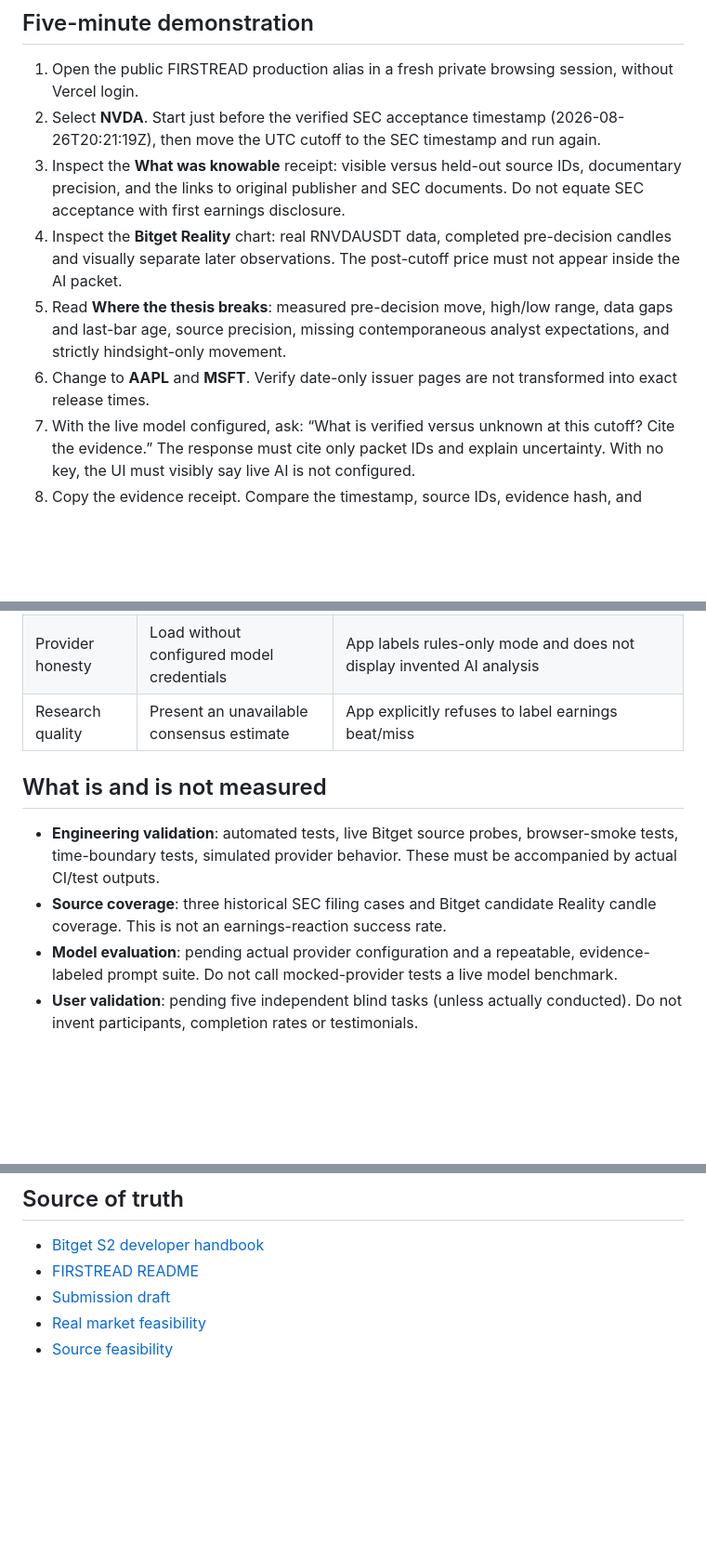
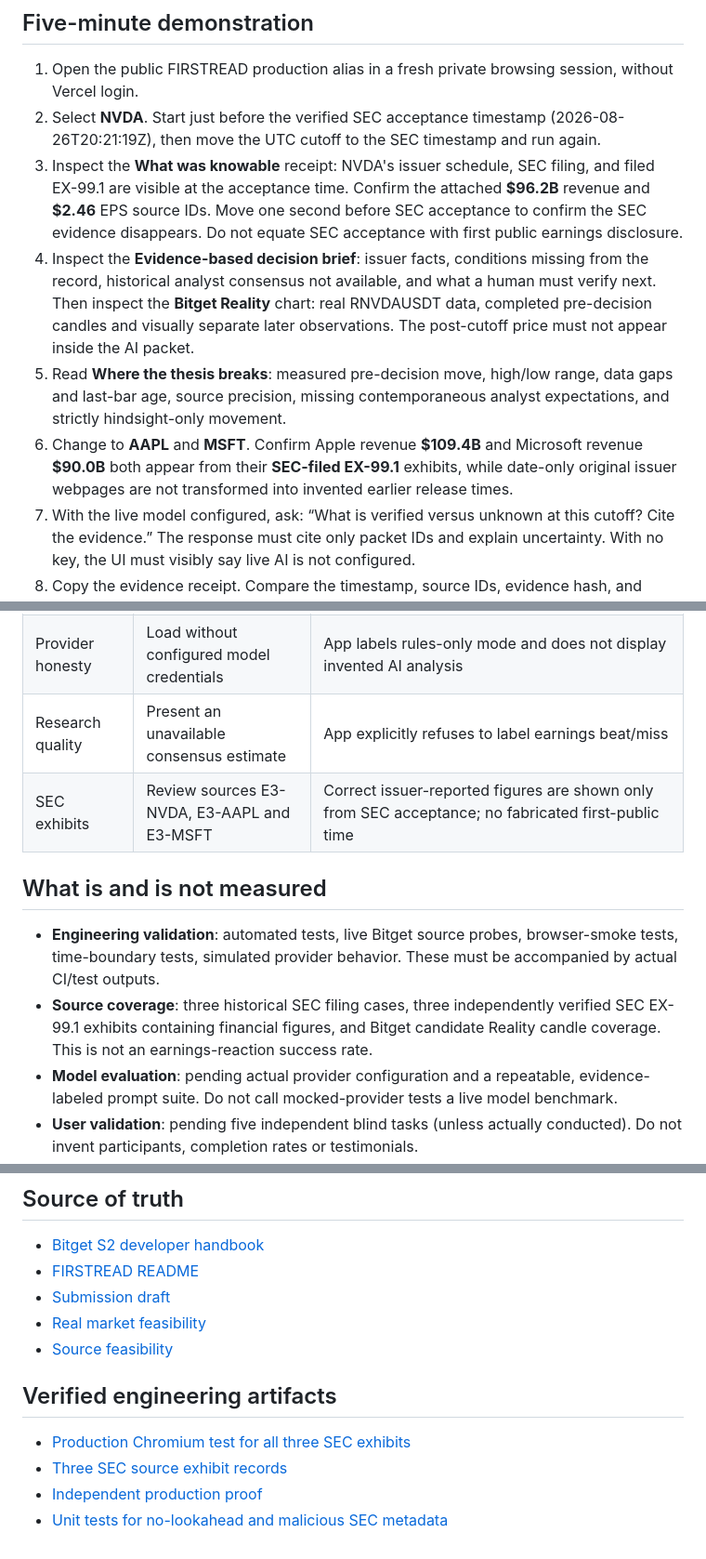
Before and after one commit to Iniwura/firstread, a Markdown page: EVALUATION.md, 3 parts joined by grey strips. Shown at 93% size. GitHub-like rendering; blank space fills up the shorter version.

Commit message:
evaluation: make all three SEC exhibit research tasks easy for judges to verify

```diff
--- a/EVALUATION.md
+++ b/EVALUATION.md
@@ -8,10 +8,10 @@
 
 1. Open the public FIRSTREAD production alias in a fresh private browsing session, without Vercel login.
 2. Select **NVDA**. Start just before the verified SEC acceptance timestamp (2026-08-26T20:21:19Z), then move the UTC cutoff to the SEC timestamp and run again.
-3. Inspect the **What was knowable** receipt: visible versus held-out source IDs, documentary precision, and the links to original publisher and SEC documents. Do not equate SEC acceptance with first earnings disclosure.
-4. Inspect the **Bitget Reality** chart: real RNVDAUSDT data, completed pre-decision candles and visually separate later observations. The post-cutoff price must not appear inside the AI packet.
+3. Inspect the **What was knowable** receipt: NVDA's issuer schedule, SEC filing, and filed EX-99.1 are visible at the acceptance time. Confirm the attached **$96.2B** revenue and **$2.46** EPS source IDs. Move one second before SEC acceptance to confirm the SEC evidence disappears. Do not equate SEC acceptance with first public earnings disclosure.
+4. Inspect the **Evidence-based decision brief**: issuer facts, conditions missing from the record, historical analyst consensus not available, and what a human must verify next. Then inspect the **Bitget Reality** chart: real RNVDAUSDT data, completed pre-decision candles and visually separate later observations. The post-cutoff price must not appear inside the AI packet.
 5. Read **Where the thesis breaks**: measured pre-decision move, high/low range, data gaps and last-bar age, source precision, missing contemporaneous analyst expectations, and strictly hindsight-only movement.
-6. Change to **AAPL** and **MSFT**. Verify date-only issuer pages are not transformed into exact release times.
+6. Change to **AAPL** and **MSFT**. Confirm Apple revenue **$109.4B** and Microsoft revenue **$90.0B** both appear from their **SEC-filed EX-99.1** exhibits, while date-only original issuer webpages are not transformed into invented earlier release times.
 7. With the live model configured, ask: “What is verified versus unknown at this cutoff? Cite the evidence.” The response must cite only packet IDs and explain uncertainty. With no key, the UI must visibly say live AI is not configured.
 8. Copy the evidence receipt. Compare the timestamp, source IDs, evidence hash, and market endpoint references.
 
@@ -26,11 +26,12 @@
 | Citation trust | Submit a forged evidence packet to /api/ai | Request rejected before model call |
 | Provider honesty | Load without configured model credentials | App labels rules-only mode and does not display invented AI analysis |
 | Research quality | Present an unavailable consensus estimate | App explicitly refuses to label earnings beat/miss |
+| SEC exhibits | Review sources E3-NVDA, E3-AAPL and E3-MSFT | Correct issuer-reported figures are shown only from SEC acceptance; no fabricated first-public time |
 
 ## What is and is not measured
 
 - **Engineering validation**: automated tests, live Bitget source probes, browser-smoke tests, time-boundary tests, simulated provider behavior. These must be accompanied by actual CI/test outputs.
-- **Source coverage**: three historical SEC filing cases and Bitget candidate Reality candle coverage. This is not an earnings-reaction success rate.
+- **Source coverage**: three historical SEC filing cases, three independently verified SEC EX-99.1 exhibits containing financial figures, and Bitget candidate Reality candle coverage. This is not an earnings-reaction success rate.
 - **Model evaluation**: pending actual provider configuration and a repeatable, evidence-labeled prompt suite. Do not call mocked-provider tests a live model benchmark.
 - **User validation**: pending five independent blind tasks (unless actually conducted). Do not invent participants, completion rates or testimonials.
 - **Trading performance**: not applicable; FIRSTREAD does not execute or backtest trades. No Sharpe, PnL, portfolio results or outperformance claim.
@@ -55,3 +56,10 @@ Record tester identifier (non-sensitive), completion time, whether all three ans
 - [Submission draft](SUBMISSION.md)
 - [Real market feasibility](reports/bitget-feasibility.json)
 - [Source feasibility](reports/source-feasibility.json)
+
+## Verified engineering artifacts
+
+- [Production Chromium test for all three SEC exhibits](https://github.com/Iniwura/firstread/actions/runs/37903207802)
+- [Three SEC source exhibit records](data/sec-exhibits.json)
+- [Independent production proof](PRODUCTION_PROOF.md)
+- [Unit tests for no-lookahead and malicious SEC metadata](tests/sec-exhibits.test.mjs)
```
Also changed, not shown: other parts of EVALUATION.md (+1 -1 lines).
